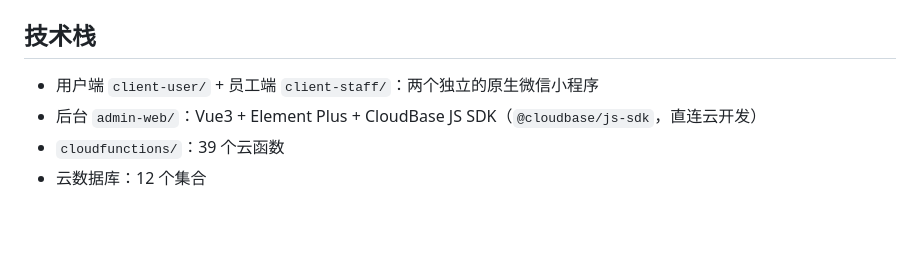
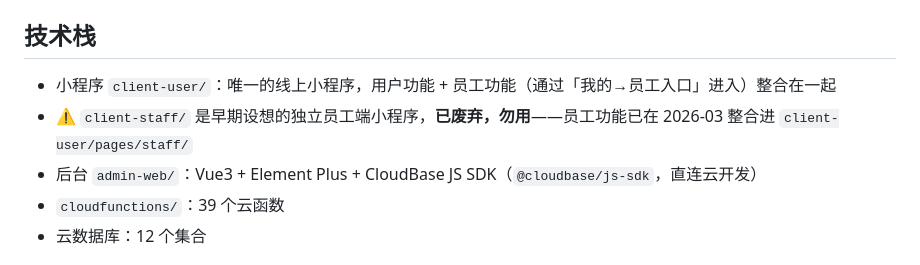
Before and after one commit to zyzlouis/scenic-boat-tourism-system, a Markdown page: CLAUDE.md, the part around the change. GitHub-like rendering; blank space fills up the shorter version.

Commit message:
docs: 标注 client-staff 已废弃，员工功能已整合进 client-user

```diff
--- a/CLAUDE.md
+++ b/CLAUDE.md
@@ -11,7 +11,8 @@
 
 ## 技术栈
 
-- 用户端 `client-user/` + 员工端 `client-staff/`：两个独立的原生微信小程序
+- 小程序 `client-user/`：唯一的线上小程序，用户功能 + 员工功能（通过「我的→员工入口」进入）整合在一起
+- ⚠️ `client-staff/` 是早期设想的独立员工端小程序，**已废弃，勿用**——员工功能已在 2026-03 整合进 `client-user/pages/staff/`
 - 后台 `admin-web/`：Vue3 + Element Plus + CloudBase JS SDK（`@cloudbase/js-sdk`，直连云开发）
 - `cloudfunctions/`：39 个云函数
 - 云数据库：12 个集合
```
